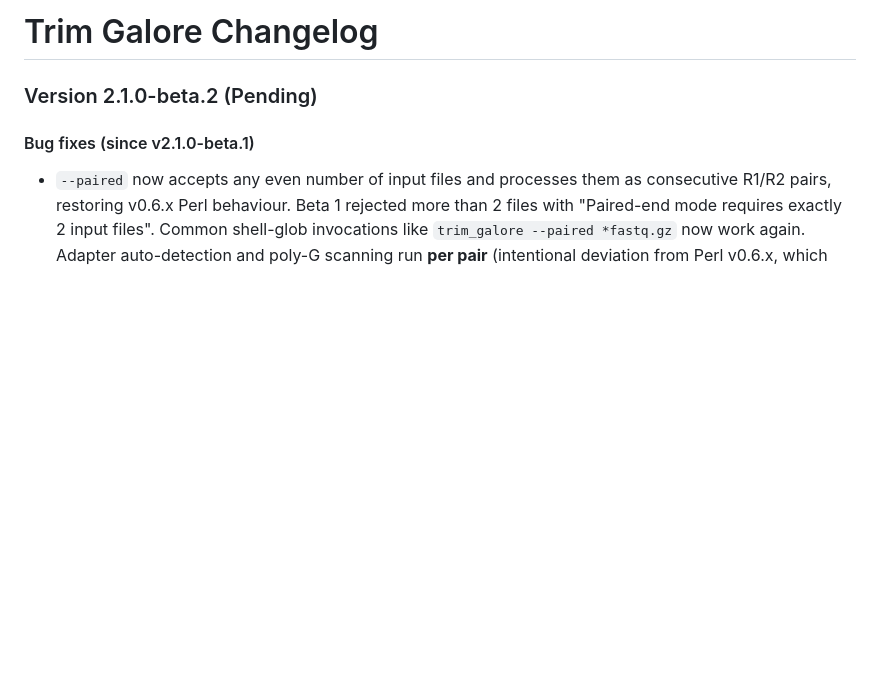
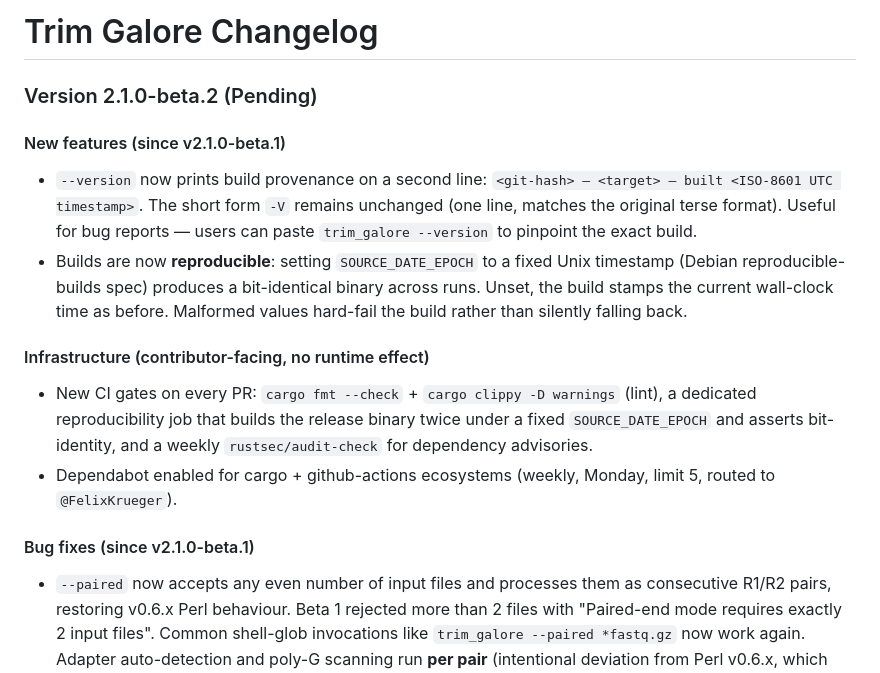
Before and after one commit to FelixKrueger/TrimGalore, a Markdown page: CHANGELOG.md, the part around the change. Drawn GitHub-style; blank space fills up the shorter version.

Commit message:
docs(changelog): note build provenance + CI hardening in beta.2 section
Adds the user-facing feature (build-provenance `--version` line,
reproducible builds via SOURCE_DATE_EPOCH) and contributor-facing
infrastructure (lint/reproducibility/audit CI gates, Dependabot) to the
Pending beta.2 CHANGELOG block. Bug-fix subsection already captured the
multi-pair and collision fixes; no changes there.

```diff
--- a/CHANGELOG.md
+++ b/CHANGELOG.md
@@ -2,6 +2,24 @@
 
 
 ### Version 2.1.0-beta.2 (Pending)
+
+#### New features (since v2.1.0-beta.1)
+- `--version` now prints build provenance on a second line: `<git-hash> — <target>
+  — built <ISO-8601 UTC timestamp>`. The short form `-V` remains unchanged (one
+  line, matches the original terse format). Useful for bug reports — users can
+  paste `trim_galore --version` to pinpoint the exact build.
+- Builds are now **reproducible**: setting `SOURCE_DATE_EPOCH` to a fixed Unix
+  timestamp (Debian reproducible-builds spec) produces a bit-identical binary
+  across runs. Unset, the build stamps the current wall-clock time as before.
+  Malformed values hard-fail the build rather than silently falling back.
+
+#### Infrastructure (contributor-facing, no runtime effect)
+- New CI gates on every PR: `cargo fmt --check` + `cargo clippy -D warnings`
+  (lint), a dedicated reproducibility job that builds the release binary twice
+  under a fixed `SOURCE_DATE_EPOCH` and asserts bit-identity, and a weekly
+  `rustsec/audit-check` for dependency advisories.
+- Dependabot enabled for cargo + github-actions ecosystems (weekly, Monday,
+  limit 5, routed to `@FelixKrueger`).
 
 #### Bug fixes (since v2.1.0-beta.1)
 - `--paired` now accepts any even number of input files and processes them as
```
